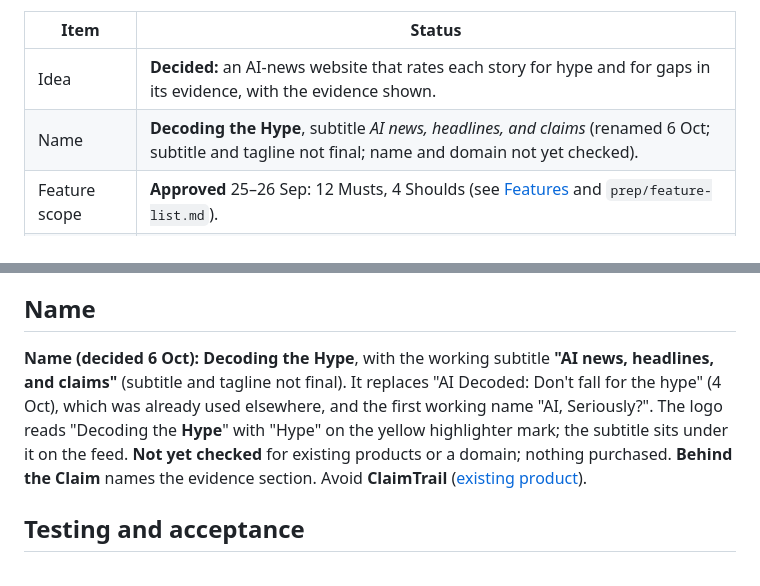
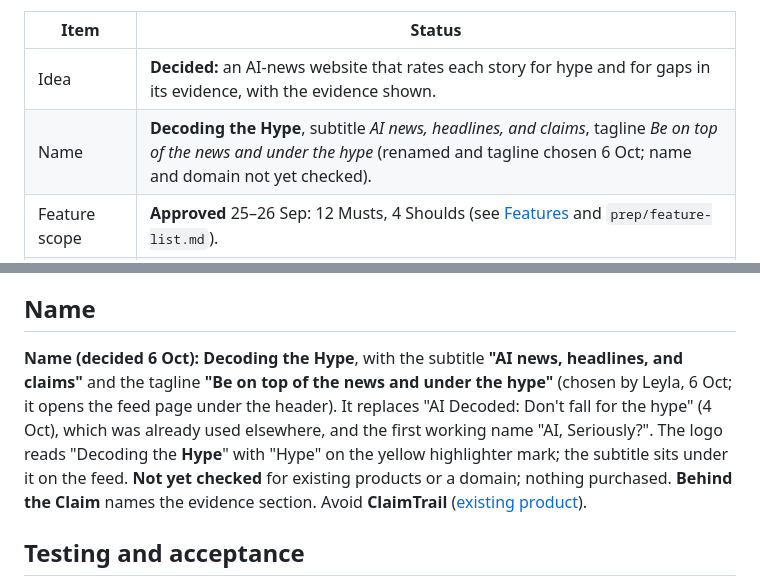
Before and after one commit to LeylaTurk/AI-Builders-Conference, a Markdown page: master-project-brief.md, 2 parts joined by grey strips. GitHub-like rendering.

Commit message:
Record the tagline: Be on top of the news and under the hype
Co-Authored-By: Claude Opus 5.5 (1M context) <noreply@anthropic.com>
Claude-Session: https://claude.ai/code/session_014joDAwfJzTPLBSzMrDFqNp

```diff
--- a/master-project-brief.md
+++ b/master-project-brief.md
@@ -10,7 +10,7 @@ This brief merges the two earlier documents in `archive/` (the challenge brief a
 | Item | Status |
 | --- | --- |
 | Idea | **Decided:** an AI-news website that rates each story for hype and for gaps in its evidence, with the evidence shown. |
-| Name | **Decoding the Hype**, subtitle *AI news, headlines, and claims* (renamed 6 Oct; subtitle and tagline not final; name and domain not yet checked). |
+| Name | **Decoding the Hype**, subtitle *AI news, headlines, and claims*, tagline *Be on top of the news and under the hype* (renamed and tagline chosen 6 Oct; name and domain not yet checked). |
 | Feature scope | **Approved** 25–26 Sep: 12 Musts, 4 Shoulds (see [Features](#features-approved) and `prep/feature-list.md`). |
 | Ratings | **Decided** 26 Sep: two separate ratings on **matching scales where fewer is better**: 🌶 **Hype** (1–5 chillies) and 🚩 **Evidence gaps** (1–5 flags for gaps in the evidence). |
 | Sources | **Decided:** big outlets are not fetched or AI-rated; the feed uses press releases, company announcements and openly licensed outlets, plus a hand-collected backlog. Readers can check any article by pasting it. |
@@ -217,7 +217,7 @@ Curious, sharp and welcoming. The spice metaphor is for exaggerated presentation
 
 ## Name
 
-**Name (decided 6 Oct): Decoding the Hype**, with the working subtitle **"AI news, headlines, and claims"** (subtitle and tagline not final). It replaces "AI Decoded: Don't fall for the hype" (4 Oct), which was already used elsewhere, and the first working name "AI, Seriously?". The logo reads "Decoding the **Hype**" with "Hype" on the yellow highlighter mark; the subtitle sits under it on the feed. **Not yet checked** for existing products or a domain; nothing purchased. **Behind the Claim** names the evidence section. Avoid **ClaimTrail** ([existing product](https://claimtrail.dev/)).
+**Name (decided 6 Oct): Decoding the Hype**, with the subtitle **"AI news, headlines, and claims"** and the tagline **"Be on top of the news and under the hype"** (chosen by Leyla, 6 Oct; it opens the feed page under the header). It replaces "AI Decoded: Don't fall for the hype" (4 Oct), which was already used elsewhere, and the first working name "AI, Seriously?". The logo reads "Decoding the **Hype**" with "Hype" on the yellow highlighter mark; the subtitle sits under it on the feed. **Not yet checked** for existing products or a domain; nothing purchased. **Behind the Claim** names the evidence section. Avoid **ClaimTrail** ([existing product](https://claimtrail.dev/)).
 
 ## Testing and acceptance
 
```
